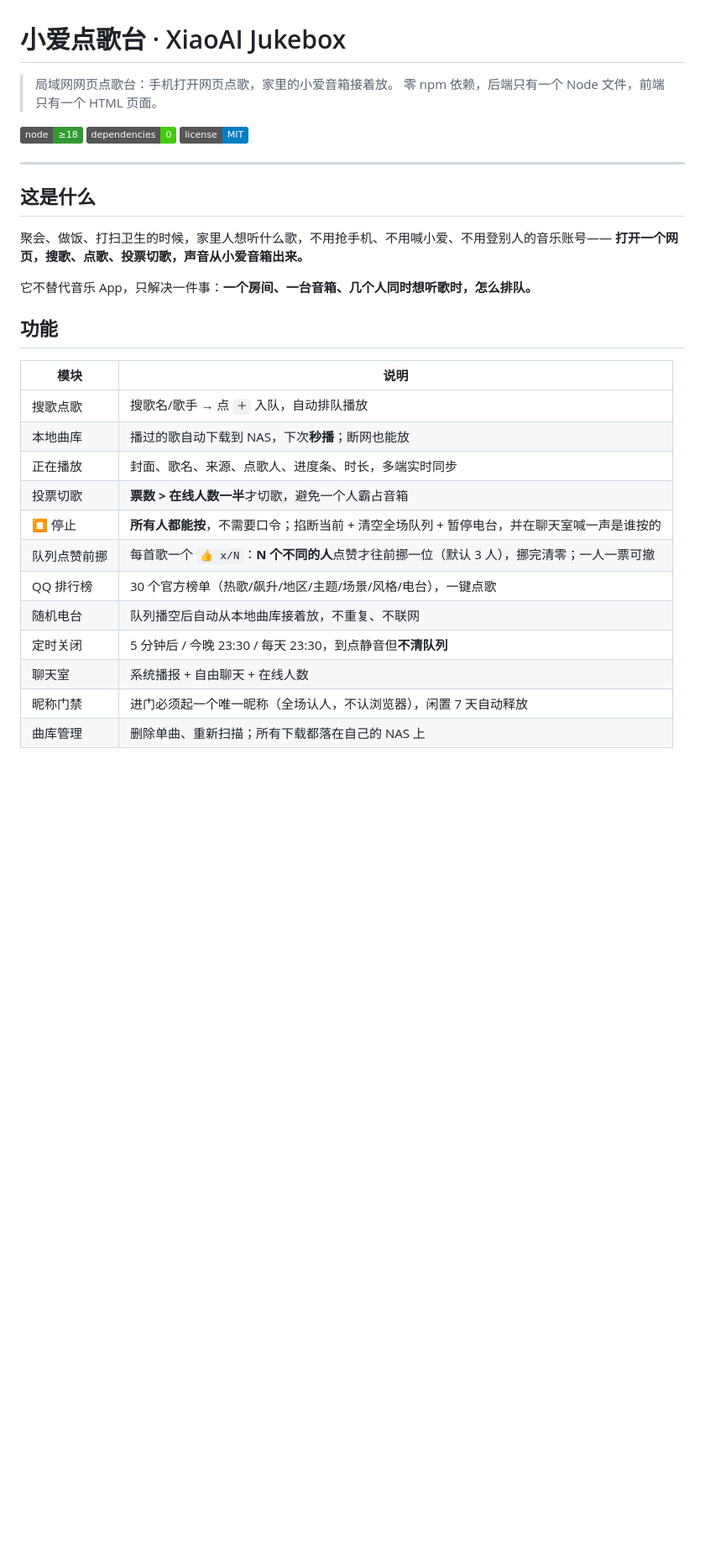
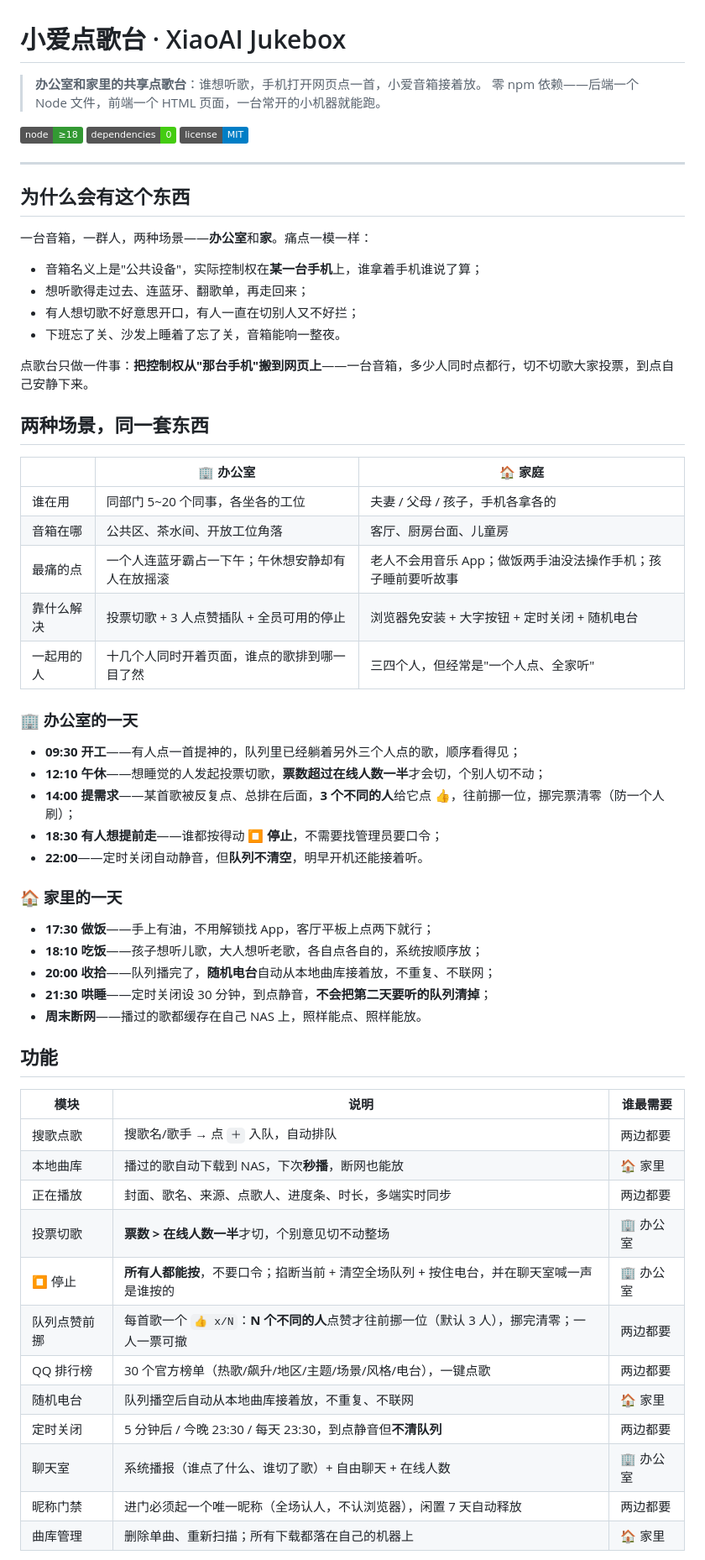
Before and after one commit to ziyang89/xiaoai-jukebox, a Markdown page: README.md, the part around one of its changes. Shown at 84% size. Drawn GitHub-style; badges without logos; blank space fills up the shorter version.

```diff
--- a/README.md
+++ b/README.md
@@ -1,7 +1,7 @@
 # 小爱点歌台 · XiaoAI Jukebox
 
-> 局域网网页点歌台：手机打开网页点歌，家里的小爱音箱接着放。
-> 零 npm 依赖，后端只有一个 Node 文件，前端只有一个 HTML 页面。
+> **办公室和家里的共享点歌台**：谁想听歌，手机打开网页点一首，小爱音箱接着放。
+> 零 npm 依赖——后端一个 Node 文件，前端一个 HTML 页面，一台常开的小机器就能跑。
 
 [![Node](https://img.shields.io/badge/node-%E2%89%A518-339933)](https://nodejs.org/)
 [![Dependencies](https://img.shields.io/badge/dependencies-0-brightgreen)]()
@@ -9,26 +9,57 @@
 
 ---
 
-## 这是什么
+## 为什么会有这个东西
 
-聚会、做饭、打扫卫生的时候，家里人想听什么歌，不用抢手机、不用喊小爱、不用登别人的音乐账号——
-**打开一个网页，搜歌、点歌、投票切歌，声音从小爱音箱出来。**
+一台音箱，一群人，两种场景——**办公室**和**家**。痛点一模一样：
 
-它不替代音乐 App，只解决一件事：**一个房间、一台音箱、几个人同时想听歌时，怎么排队。**
+- 音箱名义上是"公共设备"，实际控制权在**某一台手机**上，谁拿着手机谁说了算；
+- 想听歌得走过去、连蓝牙、翻歌单，再走回来；
+- 有人想切歌不好意思开口，有人一直在切别人又不好拦；
+- 下班忘了关、沙发上睡着了忘了关，音箱能响一整夜。
+
+点歌台只做一件事：**把控制权从"那台手机"搬到网页上**——一台音箱，多少人同时点都行，切不切歌大家投票，到点自己安静下来。
+
+## 两种场景，同一套东西
+
+| | 🏢 办公室 | 🏠 家庭 |
+|---|---|---|
+| 谁在用 | 同部门 5~20 个同事，各坐各的工位 | 夫妻 / 父母 / 孩子，手机各拿各的 |
+| 音箱在哪 | 公共区、茶水间、开放工位角落 | 客厅、厨房台面、儿童房 |
+| 最痛的点 | 一个人连蓝牙霸占一下午；午休想安静却有人在放摇滚 | 老人不会用音乐 App；做饭两手油没法操作手机；孩子睡前要听故事 |
+| 靠什么解决 | 投票切歌 + 3 人点赞插队 + 全员可用的停止 | 浏览器免安装 + 大字按钮 + 定时关闭 + 随机电台 |
+| 一起用的人 | 十几个人同时开着页面，谁点的歌排到哪一目了然 | 三四个人，但经常是"一个人点、全家听" |
+
+### 🏢 办公室的一天
+
+- **09:30 开工**——有人点一首提神的，队列里已经躺着另外三个人点的歌，顺序看得见；
+- **12:10 午休**——想睡觉的人发起投票切歌，**票数超过在线人数一半**才会切，个别人切不动；
+- **14:00 提需求**——某首歌被反复点、总排在后面，**3 个不同的人**给它点 👍，往前挪一位，挪完票清零（防一个人刷）；
+- **18:30 有人想提前走**——谁都按得动 **⏹ 停止**，不需要找管理员要口令；
+- **22:00**——定时关闭自动静音，但**队列不清空**，明早开机还能接着听。
+
+### 🏠 家里的一天
+
+- **17:30 做饭**——手上有油，不用解锁找 App，客厅平板上点两下就行；
+- **18:10 吃饭**——孩子想听儿歌，大人想听老歌，各自点各自的，系统按顺序放；
+- **20:00 收拾**——队列播完了，**随机电台**自动从本地曲库接着放，不重复、不联网；
+- **21:30 哄睡**——定时关闭设 30 分钟，到点静音，**不会把第二天要听的队列清掉**；
+- **周末断网**——播过的歌都缓存在自己 NAS 上，照样能点、照样能放。
 
 ## 功能
 
-| 模块 | 说明 |
-|---|---|
-| 搜歌点歌 | 搜歌名/歌手 → 点 `＋` 入队，自动排队播放 |
-| 本地曲库 | 播过的歌自动下载到 NAS，下次**秒播**；断网也能放 |
-| 正在播放 | 封面、歌名、来源、点歌人、进度条、时长，多端实时同步 |
-| 投票切歌 | **票数 > 在线人数一半**才切歌，避免一个人霸占音箱 |
-| ⏹ 停止 | **所有人都能按**，不需要口令；掐断当前 + 清空全场队列 + 暂停电台，并在聊天室喊一声是谁按的 |
-| 队列点赞前挪 | 每首歌一个 `👍 x/N`：**N 个不同的人**点赞才往前挪一位（默认 3 人），挪完清零；一人一票可撤 |
-| QQ 排行榜 | 30 个官方榜单（热歌/飙升/地区/主题/场景/风格/电台），一键点歌 |
-| 随机电台 | 队列播空后自动从本地曲库接着放，不重复、不联网 |
-| 定时关闭 | 5 分钟后 / 今晚 23:30 / 每天 23:30，到点静音但**不清队列** |
-| 聊天室 | 系统播报 + 自由聊天 + 在线人数 |
-| 昵称门禁 | 进门必须起一个唯一昵称（全场认人，不认浏览器），闲置 7 天自动释放 |
-| 曲库管理 | 删除单曲、重新扫描；所有下载都落在自己的 NAS 上 |
+| 模块 | 说明 | 谁最需要 |
+|---|---|---|
+| 搜歌点歌 | 搜歌名/歌手 → 点 `＋` 入队，自动排队 | 两边都要 |
+| 本地曲库 | 播过的歌自动下载到 NAS，下次**秒播**，断网也能放 | 🏠 家里 |
+| 正在播放 | 封面、歌名、来源、点歌人、进度条、时长，多端实时同步 | 两边都要 |
+| 投票切歌 | **票数 > 在线人数一半**才切，个别意见切不动整场 | 🏢 办公室 |
+| ⏹ 停止 | **所有人都能按**，不要口令；掐断当前 + 清空全场队列 + 按住电台，并在聊天室喊一声是谁按的 | 🏢 办公室 |
+| 队列点赞前挪 | 每首歌一个 `👍 x/N`：**N 个不同的人**点赞才往前挪一位（默认 3 人），挪完清零；一人一票可撤 | 两边都要 |
+| QQ 排行榜 | 30 个官方榜单（热歌/飙升/地区/主题/场景/风格/电台），一键点歌 | 两边都要 |
+| 随机电台 | 队列播空后自动从本地曲库接着放，不重复、不联网 | 🏠 家里 |
+| 定时关闭 | 5 分钟后 / 今晚 23:30 / 每天 23:30，到点静音但**不清队列** | 两边都要 |
+| 聊天室 | 系统播报（谁点了什么、谁切了歌）+ 自由聊天 + 在线人数 | 🏢 办公室 |
+| 昵称门禁 | 进门必须起一个唯一昵称（全场认人，不认浏览器），闲置 7 天自动释放 | 两边都要 |
+| 曲库管理 | 删除单曲、重新扫描；所有下载都落在自己的机器上 | 🏠 家里 |
+
```
Also changed, not shown: other parts of README.md (+49 -14 lines).
